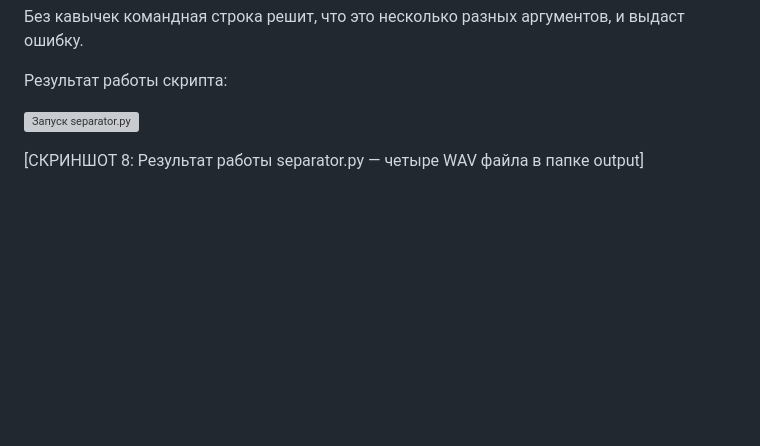
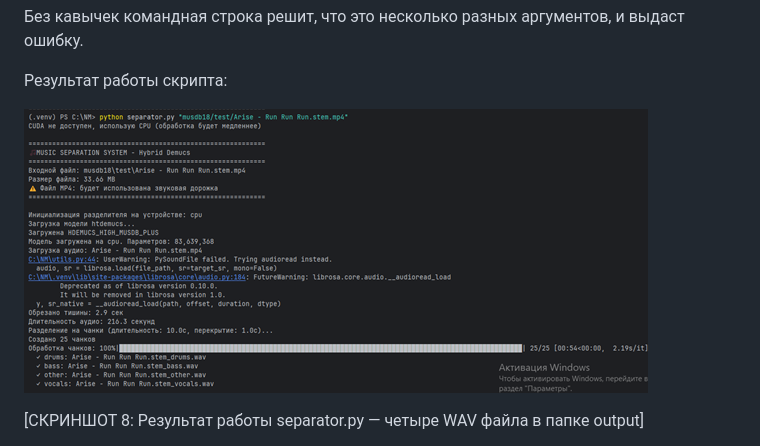
Before and after one commit to rraff070/NeyroMusic, a Markdown page: README.md, the part around the change. Drawn GitHub-style; blank space fills up the shorter version; grey boxes are pictures that could not be loaded.

```diff
--- a/README.md
+++ b/README.md
@@ -49,7 +49,7 @@ python separator.py "C:\Мои песни\мой трек.mp3"
 
 Результат работы скрипта:
 
-![Запуск separator.py](screenshots/console_start.png)
+![Запуск separator.py](MusicSeparator/screenshots/console_start.png)
 
 [СКРИНШОТ 8: Результат работы separator.py — четыре WAV файла в папке output]
 
```
